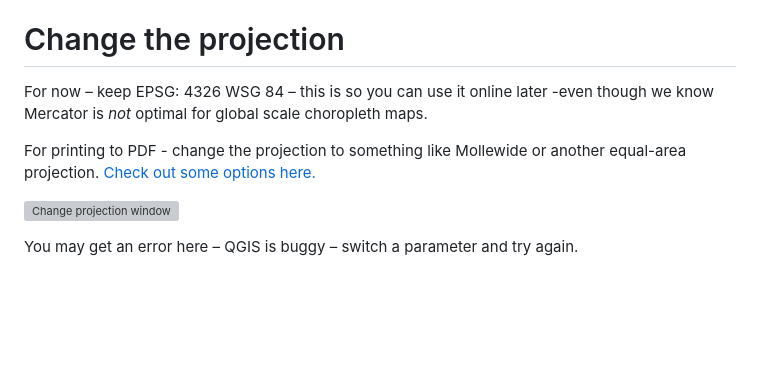
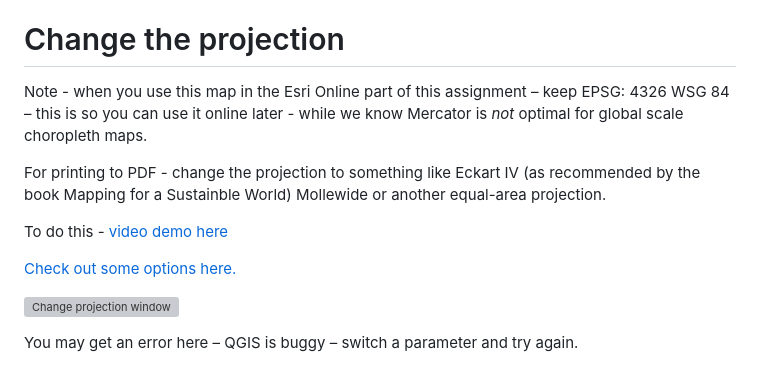
Before and after one commit to bricker0/choropleth_map, a Markdown page: README.md, the part around the change. GitHub-like rendering; blank space fills up the shorter version; grey boxes are pictures that could not be loaded.

```diff
--- a/README.md
+++ b/README.md
@@ -179,9 +179,13 @@ You need to use "field calculator" in QGIS to normalize your data if you are wor
 
 # Change the projection
 
-For now – keep EPSG: 4326 WSG 84 – this is so you can use it online later -even though we know Mercator is *not* optimal for global scale choropleth maps.
+Note - when you use this map in the Esri Online part of this assignment – keep EPSG: 4326 WSG 84 – this is so you can use it online later - while we know Mercator is *not* optimal for global scale choropleth maps.
 
-For printing to PDF - change the projection to something like Mollewide or another equal-area projection. <a href="
+For printing to PDF - change the projection to something like Eckart IV (as recommended by the book Mapping for a Sustainble World) Mollewide or another equal-area projection.
+
+To do this - <a href="https://youtu.be/OmPH1es1w1k?si=ItAhBpMZPpuLZQem">video demo here</a>
+
+<a href="
 https://gip-itc-universitytwente.github.io/globe-spinner/
 ">Check out some options here. </a>
 
```
